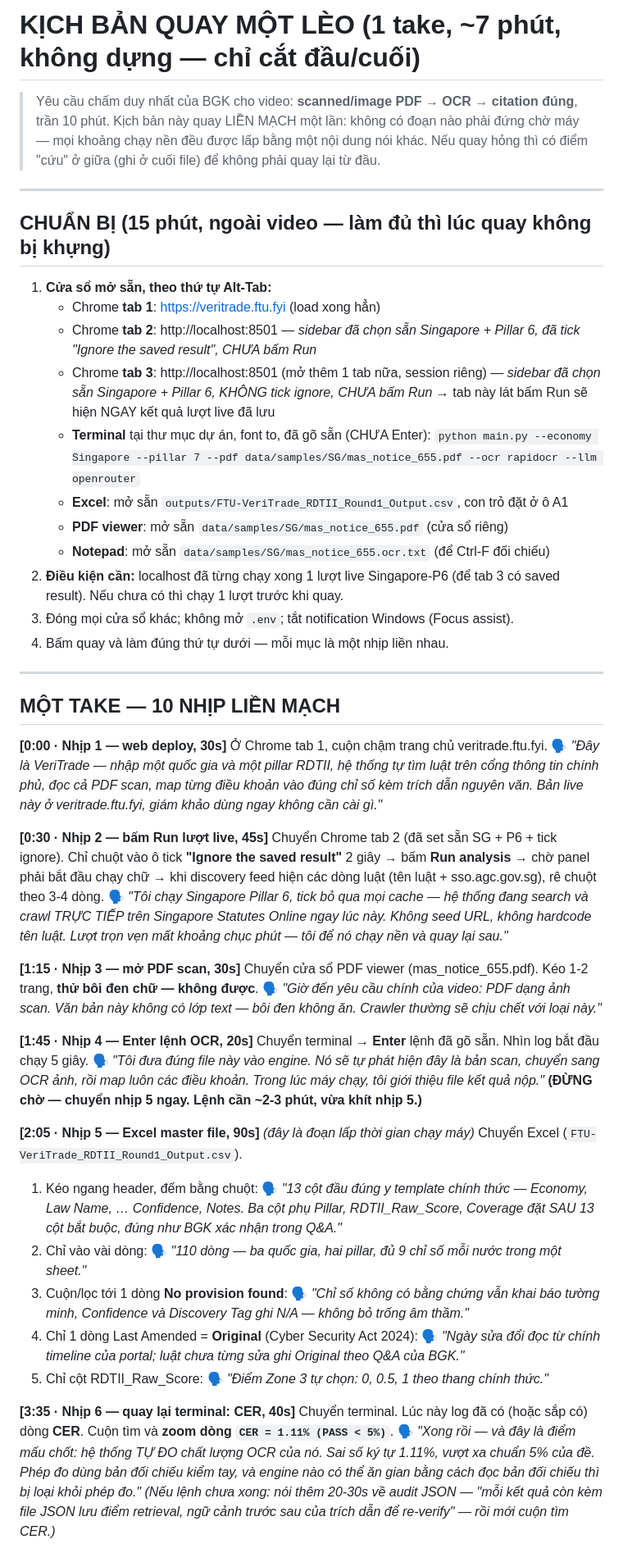
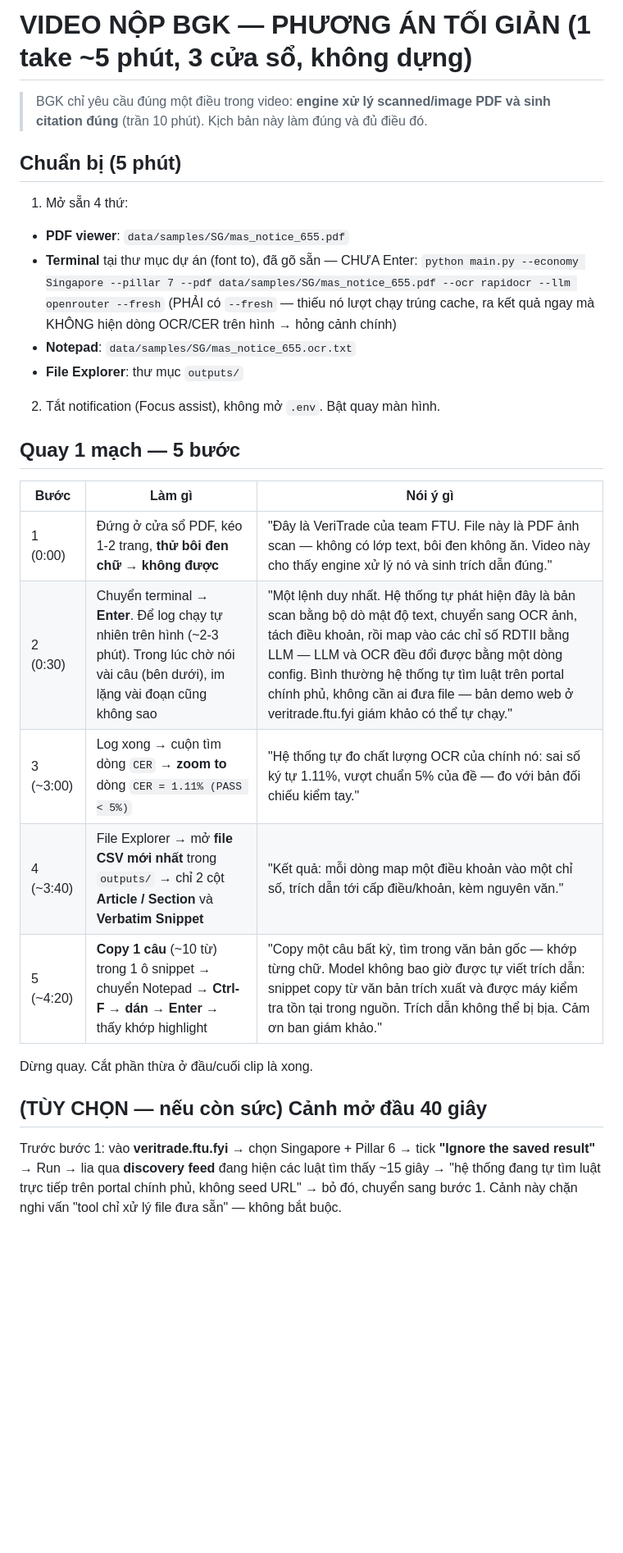
Before and after one commit to ftulabs/law-v2.0, a Markdown page: docs/video-script.md, the part around one of its changes. Shown at 82% size. GitHub-like rendering; blank space fills up the shorter version.

Commit message:
docs(video): minimal single-take walkthrough run-sheet
Rewrite the walkthrough as one continuous ~5-min take (3 windows, no editing)
centred on the judges' sole video requirement — scanned/image PDF -> OCR with
measured CER -> verbatim citation matched back to source. Optional 40s live-
discovery opener; troubleshooting + export checklist included.

Co-Authored-By: Claude Opus 4.8 <noreply@anthropic.com>

```diff
--- a/docs/video-script.md
+++ b/docs/video-script.md
@@ -1,79 +1,40 @@
-# KỊCH BẢN QUAY MỘT LÈO (1 take, ~7 phút, không dựng — chỉ cắt đầu/cuối)
+# VIDEO NỘP BGK — PHƯƠNG ÁN TỐI GIẢN (1 take ~5 phút, 3 cửa sổ, không dựng)
 
-> Yêu cầu chấm duy nhất của BGK cho video: **scanned/image PDF → OCR → citation đúng**,
-> trần 10 phút. Kịch bản này quay LIỀN MẠCH một lần: không có đoạn nào phải đứng chờ máy —
-> mọi khoảng chạy nền đều được lấp bằng một nội dung nói khác. Nếu quay hỏng thì có điểm
-> "cứu" ở giữa (ghi ở cuối file) để không phải quay lại từ đầu.
+> BGK chỉ yêu cầu đúng một điều trong video: **engine xử lý scanned/image PDF và sinh
+> citation đúng** (trần 10 phút). Kịch bản này làm đúng và đủ điều đó.
 
----
+## Chuẩn bị (5 phút)
 
-## CHUẨN BỊ (15 phút, ngoài video — làm đủ thì lúc quay không bị khựng)
+1. Mở sẵn 4 thứ:
+  - **PDF viewer**: `data/samples/SG/mas_notice_655.pdf`
+  - **Terminal** tại thư mục dự án (font to), đã gõ sẵn — CHƯA Enter:
+  `python main.py --economy Singapore --pillar 7 --pdf data/samples/SG/mas_notice_655.pdf --ocr rapidocr --llm openrouter --fresh`
+  (PHẢI có `--fresh` — thiếu nó lượt chạy trúng cache, ra kết quả ngay mà KHÔNG hiện
+  dòng OCR/CER trên hình → hỏng cảnh chính)
+  - **Notepad**: `data/samples/SG/mas_notice_655.ocr.txt`
+  - **File Explorer**: thư mục `outputs/`
+2. Tắt notification (Focus assist), không mở `.env`. Bật quay màn hình.
 
-1. **Cửa sổ mở sẵn, theo thứ tự Alt-Tab:**
-   - Chrome **tab 1**: https://veritrade.ftu.fyi (load xong hẳn)
-   - Chrome **tab 2**: http://localhost:8501 — *sidebar đã chọn sẵn Singapore + Pillar 6,
-     đã tick "Ignore the saved result", CHƯA bấm Run*
-   - Chrome **tab 3**: http://localhost:8501 (mở thêm 1 tab nữa, session riêng) — *sidebar đã
-     chọn sẵn Singapore + Pillar 6, KHÔNG tick ignore, CHƯA bấm Run* → tab này lát bấm Run
-     sẽ hiện NGAY kết quả lượt live đã lưu
-   - **Terminal** tại thư mục dự án, font to, đã gõ sẵn (CHƯA Enter):
-     `python main.py --economy Singapore --pillar 7 --pdf data/samples/SG/mas_notice_655.pdf --ocr rapidocr --llm openrouter`
-   - **Excel**: mở sẵn `outputs/FTU-VeriTrade_RDTII_Round1_Output.csv`, con trỏ đặt ở ô A1
-   - **PDF viewer**: mở sẵn `data/samples/SG/mas_notice_655.pdf` (cửa sổ riêng)
-   - **Notepad**: mở sẵn `data/samples/SG/mas_notice_655.ocr.txt` (để Ctrl-F đối chiếu)
-2. **Điều kiện cần:** localhost đã từng chạy xong 1 lượt live Singapore-P6 (để tab 3 có saved
-   result). Nếu chưa có thì chạy 1 lượt trước khi quay.
-3. Đóng mọi cửa sổ khác; không mở `.env`; tắt notification Windows (Focus assist).
-4. Bấm quay và làm đúng thứ tự dưới — mỗi mục là một nhịp liền nhau.
 
----
 
-## MỘT TAKE — 10 NHỊP LIỀN MẠCH
+## Quay 1 mạch — 5 bước
 
-**[0:00 · Nhịp 1 — web deploy, 30s]**
-Ở Chrome tab 1, cuộn chậm trang chủ veritrade.ftu.fyi.
-🗣 *"Đây là VeriTrade — nhập một quốc gia và một pillar RDTII, hệ thống tự tìm luật trên
-cổng thông tin chính phủ, đọc cả PDF scan, map từng điều khoản vào đúng chỉ số kèm trích
-dẫn nguyên văn. Bản live này ở veritrade.ftu.fyi, giám khảo dùng ngay không cần cài gì."*
 
-**[0:30 · Nhịp 2 — bấm Run lượt live, 45s]**
-Chuyển Chrome tab 2 (đã set sẵn SG + P6 + tick ignore). Chỉ chuột vào ô tick
-**"Ignore the saved result"** 2 giây → bấm **Run analysis** → chờ panel phải bắt đầu chạy chữ
-→ khi discovery feed hiện các dòng luật (tên luật + sso.agc.gov.sg), rê chuột theo 3-4 dòng.
-🗣 *"Tôi chạy Singapore Pillar 6, tick bỏ qua mọi cache — hệ thống đang search và crawl
-TRỰC TIẾP trên Singapore Statutes Online ngay lúc này. Không seed URL, không hardcode tên
-luật. Lượt trọn vẹn mất khoảng chục phút — tôi để nó chạy nền và quay lại sau."*
+| Bước      | Làm gì                                                                                                                                         | Nói ý gì                                                                                                                                                                                                                                                                                                                                                  |
+| --------- | ---------------------------------------------------------------------------------------------------------------------------------------------- | --------------------------------------------------------------------------------------------------------------------------------------------------------------------------------------------------------------------------------------------------------------------------------------------------------------------------------------------------------- |
+| 1 (0:00)  | Đứng ở cửa sổ PDF, kéo 1-2 trang, **thử bôi đen chữ → không được**                                                                             | "Đây là VeriTrade của team FTU. File này là PDF ảnh scan — không có lớp text, bôi đen không ăn. Video này cho thấy engine xử lý nó và sinh trích dẫn đúng."                                                                                                                                                                                               |
+| 2 (0:30)  | Chuyển terminal → **Enter**. Để log chạy tự nhiên trên hình (~2-3 phút). Trong lúc chờ nói vài câu (bên dưới), im lặng vài đoạn cũng không sao | "Một lệnh duy nhất. Hệ thống tự phát hiện đây là bản scan bằng bộ dò mật độ text, chuyển sang OCR ảnh, tách điều khoản, rồi map vào các chỉ số RDTII bằng LLM — LLM và OCR đều đổi được bằng một dòng config. Bình thường hệ thống tự tìm luật trên portal chính phủ, không cần ai đưa file — bản demo web ở veritrade.ftu.fyi giám khảo có thể tự chạy." |
+| 3 (~3:00) | Log xong → cuộn tìm dòng `CER` → **zoom to** dòng `CER = 1.11% (PASS < 5%)`                                                                    | "Hệ thống tự đo chất lượng OCR của chính nó: sai số ký tự 1.11%, vượt chuẩn 5% của đề — đo với bản đối chiếu kiểm tay."                                                                                                                                                                                                                                   |
+| 4 (~3:40) | File Explorer → mở **file CSV mới nhất** trong `outputs/` → chỉ 2 cột **Article / Section** và **Verbatim Snippet**                            | "Kết quả: mỗi dòng map một điều khoản vào một chỉ số, trích dẫn tới cấp điều/khoản, kèm nguyên văn."                                                                                                                                                                                                                                                      |
+| 5 (~4:20) | **Copy 1 câu** (~10 từ) trong 1 ô snippet → chuyển Notepad → **Ctrl-F → dán → Enter** → thấy khớp highlight                                    | "Copy một câu bất kỳ, tìm trong văn bản gốc — khớp từng chữ. Model không bao giờ được tự viết trích dẫn: snippet copy từ văn bản trích xuất và được máy kiểm tra tồn tại trong nguồn. Trích dẫn không thể bị bịa. Cảm ơn ban giám khảo."                                                                                                                  |
 
-**[1:15 · Nhịp 3 — mở PDF scan, 30s]**
-Chuyển cửa sổ PDF viewer (mas_notice_655.pdf). Kéo 1-2 trang, **thử bôi đen chữ — không được**.
-🗣 *"Giờ đến yêu cầu chính của video: PDF dạng ảnh scan. Văn bản này không có lớp text —
-bôi đen không ăn. Crawler thường sẽ chịu chết với loại này."*
 
-**[1:45 · Nhịp 4 — Enter lệnh OCR, 20s]**
-Chuyển terminal → **Enter** lệnh đã gõ sẵn. Nhìn log bắt đầu chạy 5 giây.
-🗣 *"Tôi đưa đúng file này vào engine. Nó sẽ tự phát hiện đây là bản scan, chuyển sang OCR
-ảnh, rồi map luôn các điều khoản. Trong lúc máy chạy, tôi giới thiệu file kết quả nộp."*
-**(ĐỪNG chờ — chuyển nhịp 5 ngay. Lệnh cần ~2-3 phút, vừa khít nhịp 5.)**
+Dừng quay. Cắt phần thừa ở đầu/cuối clip là xong.
 
-**[2:05 · Nhịp 5 — Excel master file, 90s]** *(đây là đoạn lấp thời gian chạy máy)*
-Chuyển Excel (`FTU-VeriTrade_RDTII_Round1_Output.csv`).
-1. Kéo ngang header, đếm bằng chuột: 🗣 *"13 cột đầu đúng y template chính thức — Economy,
-   Law Name, … Confidence, Notes. Ba cột phụ Pillar, RDTII_Raw_Score, Coverage đặt SAU 13
-   cột bắt buộc, đúng như BGK xác nhận trong Q&A."*
-2. Chỉ vào vài dòng: 🗣 *"110 dòng — ba quốc gia, hai pillar, đủ 9 chỉ số mỗi nước trong một
-   sheet."*
-3. Cuộn/lọc tới 1 dòng **No provision found**: 🗣 *"Chỉ số không có bằng chứng vẫn khai báo
-   tường minh, Confidence và Discovery Tag ghi N/A — không bỏ trống âm thầm."*
-4. Chỉ 1 dòng Last Amended = **Original** (Cyber Security Act 2024): 🗣 *"Ngày sửa đổi đọc
-   từ chính timeline của portal; luật chưa từng sửa ghi Original theo Q&A của BGK."*
-5. Chỉ cột RDTII_Raw_Score: 🗣 *"Điểm Zone 3 tự chọn: 0, 0.5, 1 theo thang chính thức."*
+## (TÙY CHỌN — nếu còn sức) Cảnh mở đầu 40 giây
 
-**[3:35 · Nhịp 6 — quay lại terminal: CER, 40s]**
-Chuyển terminal. Lúc này log đã có (hoặc sắp có) dòng **CER**. Cuộn tìm và **zoom dòng
-`CER = 1.11% (PASS < 5%)`**.
-🗣 *"Xong rồi — và đây là điểm mấu chốt: hệ thống TỰ ĐO chất lượng OCR của nó. Sai số ký tự
-1.11%, vượt xa chuẩn 5% của đề. Phép đo dùng bản đối chiếu kiểm tay, và engine nào có thể
-ăn gian bằng cách đọc bản đối chiếu thì bị loại khỏi phép đo."*
-*(Nếu lệnh chưa xong: nói thêm 20-30s về audit JSON — "mỗi kết quả còn kèm file JSON lưu
-điểm retrieval, ngữ cảnh trước sau của trích dẫn để re-verify" — rồi mới cuộn tìm CER.)*
+Trước bước 1: vào **veritrade.ftu.fyi** → chọn Singapore + Pillar 6 → tick **"Ignore the
+saved result"** → Run → lia qua **discovery feed** đang hiện các luật tìm thấy ~15 giây →
+"hệ thống đang tự tìm luật trực tiếp trên portal chính phủ, không seed URL" → bỏ đó, chuyển
+sang bước 1. Cảnh này chặn nghi vấn "tool chỉ xử lý file đưa sẵn" — không bắt buộc.
 
```
Also changed, not shown: other parts of docs/video-script.md (+10 -44 lines).
